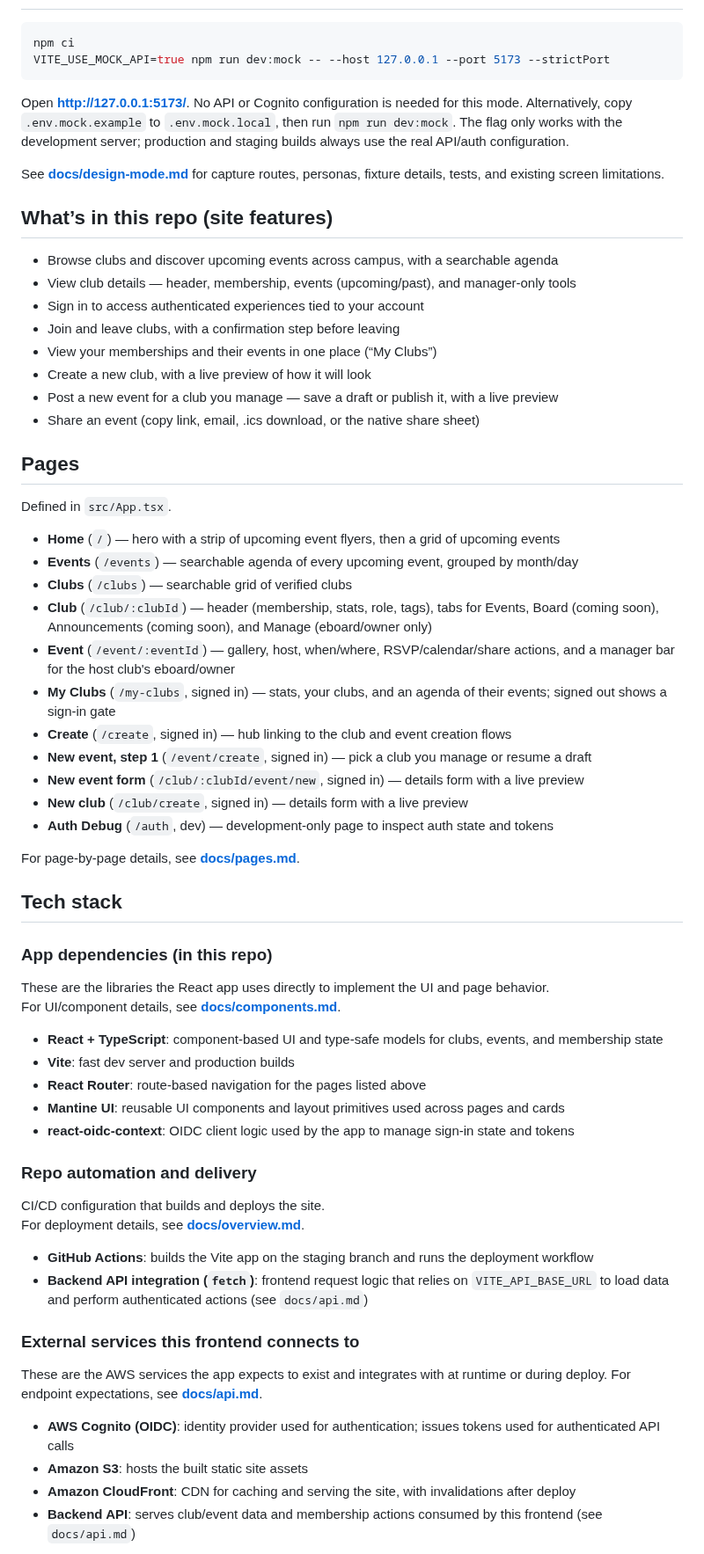
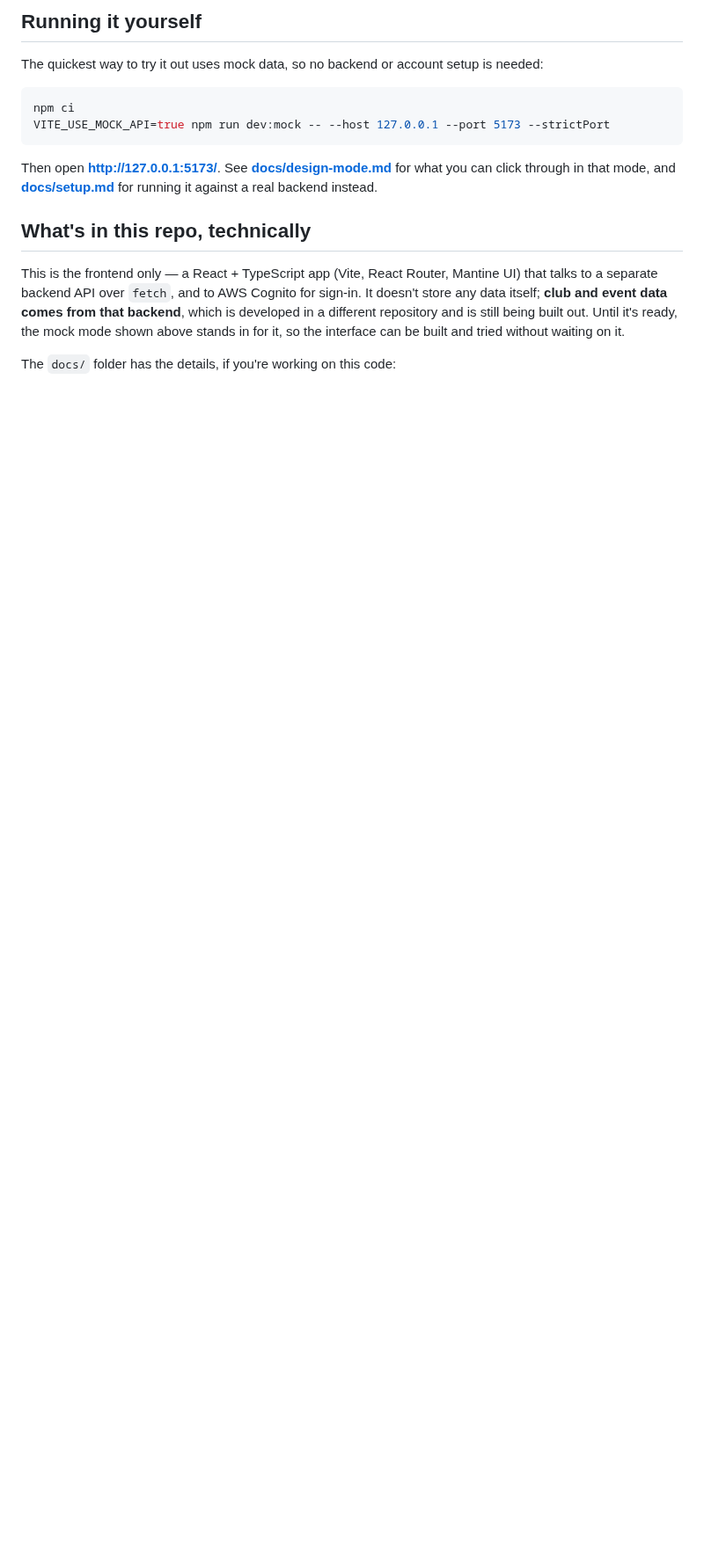
Before and after one commit to GWC-Hunter-College/Hunter-College-Clubs-Frontend, a Markdown page: README.md, the part around one of its changes. Shown at 88% size. Rendered like a GitHub page; blank space fills up the shorter version.

````diff
--- a/README.md
+++ b/README.md
@@ -6,70 +35,25 @@ Frontend web app for browsing Hunter College clubs and events, viewing a club’
+</details>
+
+## Running it yourself
+
+The quickest way to try it out uses mock data, so no backend or account setup is needed:
 
 ```bash
 npm ci
 VITE_USE_MOCK_API=true npm run dev:mock -- --host 127.0.0.1 --port 5173 --strictPort
 ```
 
-Open **http://127.0.0.1:5173/**. No API or Cognito configuration is needed for this mode.
-Alternatively, copy `.env.mock.example` to `.env.mock.local`, then run `npm run dev:mock`.
-The flag only works with the development server; production and staging builds always use the real API/auth configuration.
+Then open **http://127.0.0.1:5173/**. See **[docs/design-mode.md](docs/design-mode.md)** for
+what you can click through in that mode, and **[docs/setup.md](docs/setup.md)** for running it
+against a real backend instead.
 
-See **[docs/design-mode.md](docs/design-mode.md)** for capture routes, personas, fixture details, tests, and existing screen limitations.
+## What's in this repo, technically
 
-## What’s in this repo (site features)
-- Browse clubs and discover upcoming events across campus, with a searchable agenda
-- View club details — header, membership, events (upcoming/past), and manager-only tools
-- Sign in to access authenticated experiences tied to your account
-- Join and leave clubs, with a confirmation step before leaving
-- View your memberships and their events in one place (“My Clubs”)
-- Create a new club, with a live preview of how it will look
-- Post a new event for a club you manage — save a draft or publish it, with a live preview
-- Share an event (copy link, email, .ics download, or the native share sheet)
+This is the frontend only — a React + TypeScript app (Vite, React Router, Mantine UI) that talks
+to a separate backend API over `fetch`, and to AWS Cognito for sign-in. It doesn't store any
+data itself; **club and event data comes from that backend**, which is developed in a different
+repository and is still being built out. Until it's ready, the mock mode shown above stands in
+for it, so the interface can be built and tried without waiting on it.
 
-## Pages
-Defined in `src/App.tsx`.
+The `docs/` folder has the details, if you're working on this code:
 
-- **Home** (`/`) — hero with a strip of upcoming event flyers, then a grid of upcoming events
-- **Events** (`/events`) — searchable agenda of every upcoming event, grouped by month/day
-- **Clubs** (`/clubs`) — searchable grid of verified clubs
-- **Club** (`/club/:clubId`) — header (membership, stats, role, tags), tabs for Events, Board
-  (coming soon), Announcements (coming soon), and Manage (eboard/owner only)
-- **Event** (`/event/:eventId`) — gallery, host, when/where, RSVP/calendar/share actions, and a
-  manager bar for the host club's eboard/owner
-- **My Clubs** (`/my-clubs`, signed in) — stats, your clubs, and an agenda of their events;
-  signed out shows a sign-in gate
-- **Create** (`/create`, signed in) — hub linking to the club and event creation flows
-- **New event, step 1** (`/event/create`, signed in) — pick a club you manage or resume a draft
-- **New event form** (`/club/:clubId/event/new`, signed in) — details form with a live preview
-- **New club** (`/club/create`, signed in) — details form with a live preview
-- **Auth Debug** (`/auth`, dev) — development-only page to inspect auth state and tokens
-
-For page-by-page details, see **[docs/pages.md](docs/pages.md)**.
-
-## Tech stack
-
-### App dependencies (in this repo)
-These are the libraries the React app uses directly to implement the UI and page behavior.
-For UI/component details, see **[docs/components.md](docs/components.md)**.
-
-- **React + TypeScript**: component-based UI and type-safe models for clubs, events, and membership state
-- **Vite**: fast dev server and production builds
-- **React Router**: route-based navigation for the pages listed above
-- **Mantine UI**: reusable UI components and layout primitives used across pages and cards
-- **react-oidc-context**: OIDC client logic used by the app to manage sign-in state and tokens
-
-### Repo automation and delivery
-CI/CD configuration that builds and deploys the site.
-For deployment details, see **[docs/overview.md](docs/overview.md)**.
-
-- **GitHub Actions**: builds the Vite app on the staging branch and runs the deployment workflow
-- **Backend API integration (`fetch`)**: frontend request logic that relies on `VITE_API_BASE_URL` to load data and perform authenticated actions (see `docs/api.md`)
-
-### External services this frontend connects to
-These are the AWS services the app expects to exist and integrates with at runtime or during deploy.
-For endpoint expectations, see **[docs/api.md](docs/api.md)**.
-
-- **AWS Cognito (OIDC)**: identity provider used for authentication; issues tokens used for authenticated API calls
-- **Amazon S3**: hosts the built static site assets
-- **Amazon CloudFront**: CDN for caching and serving the site, with invalidations after deploy
-- **Backend API**: serves club/event data and membership actions consumed by this frontend (see `docs/api.md`)
-
````
Also changed, not shown: other parts of README.md (+37 -20 lines), docs/screenshots/club.png (added), docs/screenshots/clubs.png (added), docs/screenshots/event.png (added), docs/screenshots/home-mobile.png (added), docs/screenshots/home.png (added).
